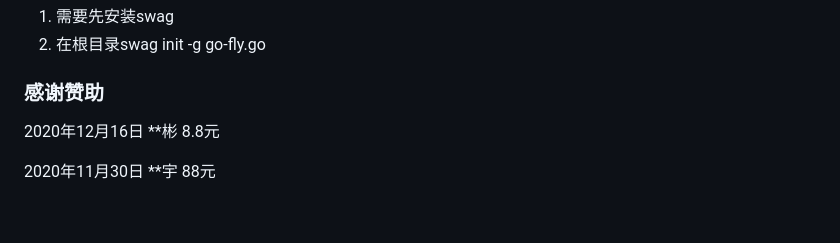
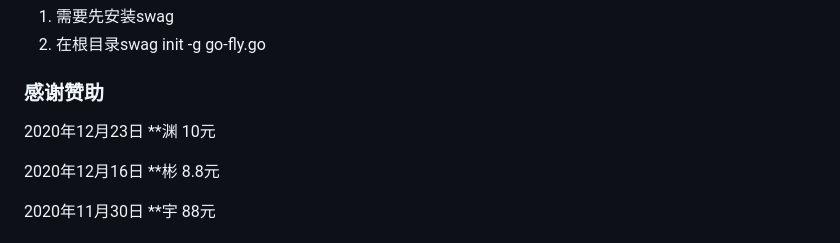
Before and after one commit to 3eeec/gogo, a Markdown page: readme.md, the part around the change. GitHub-like rendering; blank space fills up the shorter version.

Commit message:
感谢赞助

```diff
--- a/readme.md
+++ b/readme.md
@@ -125,6 +125,8 @@ server{
 1. 需要先安装swag
 2. 在根目录swag init -g go-fly.go
 ### 感谢赞助
+2020年12月23日 **渊  10元
+
 2020年12月16日 **彬  8.8元
 
 2020年11月30日 **宇  88元
```
